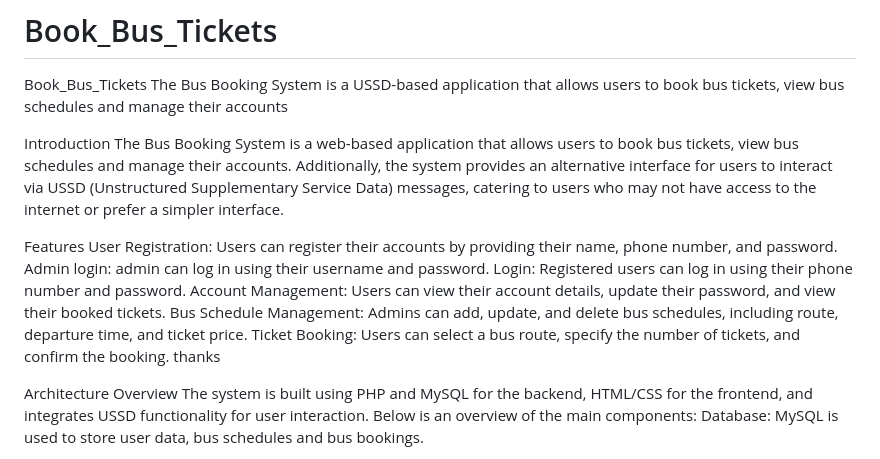
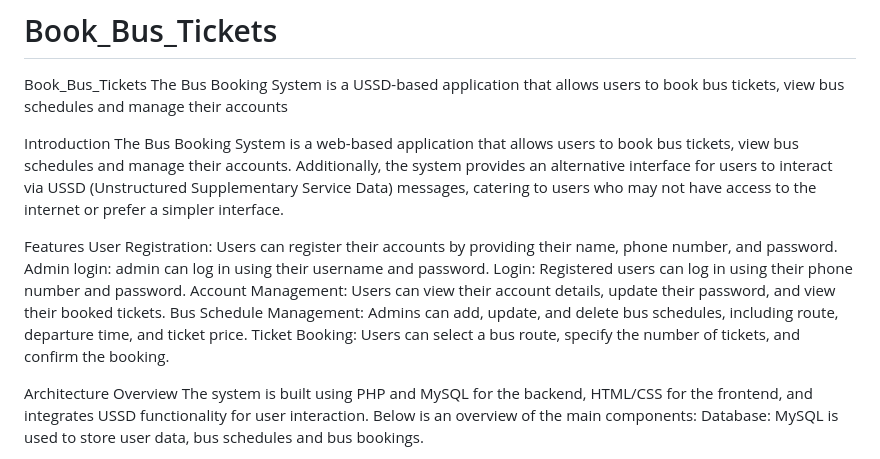
Before and after one commit to Angelyse/Book_Bus_Tickets, a Markdown page: README.md, the part around the change. Rendered like a GitHub page.

```diff
--- a/README.md
+++ b/README.md
@@ -4,7 +4,7 @@ The Bus Booking System is a USSD-based application that allows users to book bus
 
 Introduction The Bus Booking System is a web-based application that allows users to book bus tickets, view bus schedules and manage their accounts. Additionally, the system provides an alternative interface for users to interact via USSD (Unstructured Supplementary Service Data) messages, catering to users who may not have access to the internet or prefer a simpler interface.
 
-Features User Registration: Users can register their accounts by providing their name, phone number, and password. Admin login: admin can log in using their username and password. Login: Registered users can log in using their phone number and password. Account Management: Users can view their account details, update their password, and view their booked tickets. Bus Schedule Management: Admins can add, update, and delete bus schedules, including route, departure time, and ticket price. Ticket Booking: Users can select a bus route, specify the number of tickets, and confirm the booking. thanks
+Features User Registration: Users can register their accounts by providing their name, phone number, and password. Admin login: admin can log in using their username and password. Login: Registered users can log in using their phone number and password. Account Management: Users can view their account details, update their password, and view their booked tickets. Bus Schedule Management: Admins can add, update, and delete bus schedules, including route, departure time, and ticket price. Ticket Booking: Users can select a bus route, specify the number of tickets, and confirm the booking.
 
 Architecture Overview The system is built using PHP and MySQL for the backend, HTML/CSS for the frontend, and integrates USSD functionality for user interaction. Below is an overview of the main components: Database: MySQL is used to store user data, bus schedules and bus bookings.
 
```
